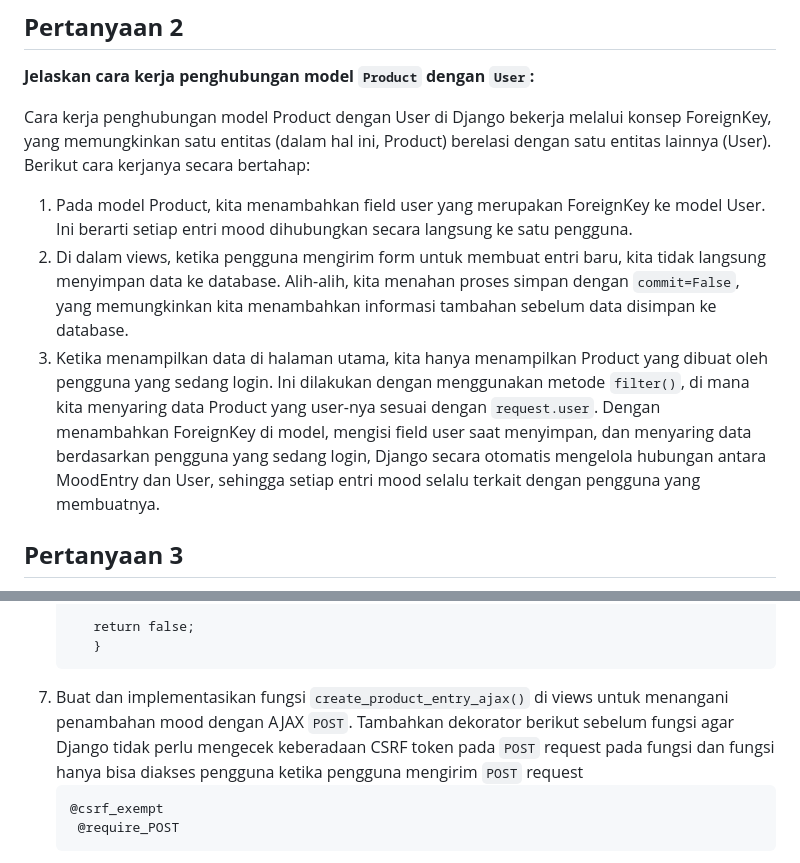
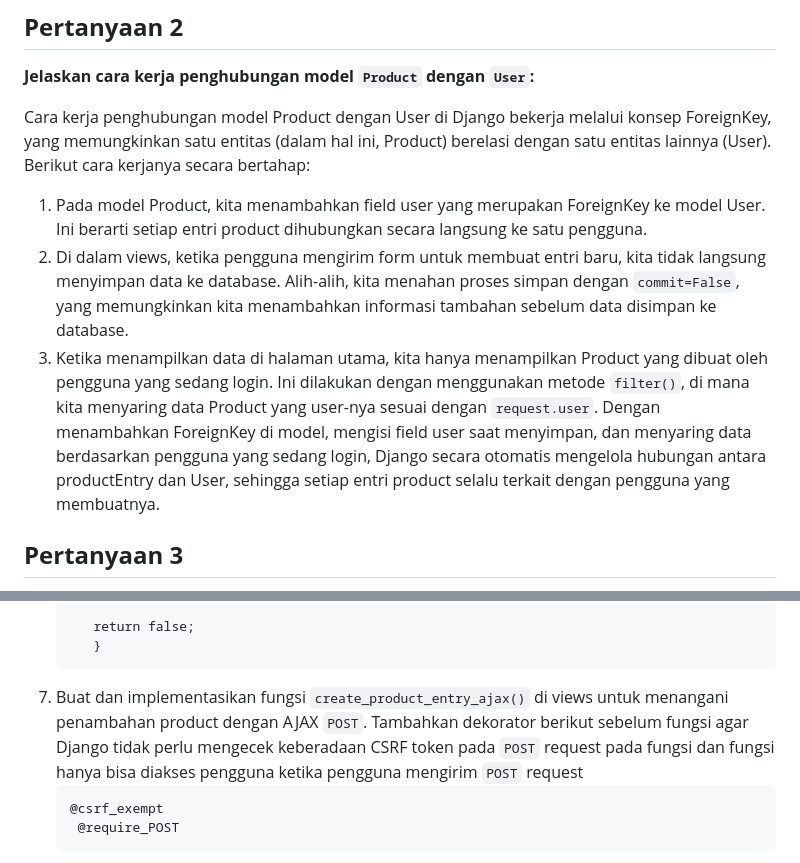
Before and after one commit to RayhanSP/depok_keebs, a Markdown page: README.md, 2 parts joined by grey strips. Rendered like a GitHub page; folded sections open.

````diff
--- a/README.md
+++ b/README.md
@@ -149,10 +149,10 @@ Jika tidak menyertakan `csrf_token` dalam form Django, secara default Django aka
 **Jelaskan cara kerja penghubungan model `Product` dengan `User`:**
 
 Cara kerja penghubungan model Product dengan User di Django bekerja melalui konsep ForeignKey, yang memungkinkan satu entitas (dalam hal ini, Product) berelasi dengan satu entitas lainnya (User). Berikut cara kerjanya secara bertahap:
-1. Pada model Product, kita menambahkan field user yang merupakan ForeignKey ke model User. Ini berarti setiap entri mood dihubungkan secara langsung ke satu pengguna.
+1. Pada model Product, kita menambahkan field user yang merupakan ForeignKey ke model User. Ini berarti setiap entri product dihubungkan secara langsung ke satu pengguna.
 2. Di dalam views, ketika pengguna mengirim form untuk membuat entri baru, kita tidak langsung menyimpan data ke database. Alih-alih, kita menahan proses simpan dengan `commit=False`, yang memungkinkan kita menambahkan informasi tambahan sebelum data disimpan ke database.
 3. Ketika menampilkan data di halaman utama, kita hanya menampilkan Product yang dibuat oleh pengguna yang sedang login. Ini dilakukan dengan menggunakan metode `filter()`, di mana kita menyaring data Product yang user-nya sesuai dengan `request.user`.
-Dengan menambahkan ForeignKey di model, mengisi field user saat menyimpan, dan menyaring data berdasarkan pengguna yang sedang login, Django secara otomatis mengelola hubungan antara MoodEntry dan User, sehingga setiap entri mood selalu terkait dengan pengguna yang membuatnya.
+Dengan menambahkan ForeignKey di model, mengisi field user saat menyimpan, dan menyaring data berdasarkan pengguna yang sedang login, Django secara otomatis mengelola hubungan antara productEntry dan User, sehingga setiap entri product selalu terkait dengan pengguna yang membuatnya.
 
 
 ## **Pertanyaan 3**
@@ -475,7 +475,7 @@ Padding adalah ruang di dalam border elemen, antara konten elemen dan border. Pa
       return false;
       }
    ```
-7. Buat dan implementasikan fungsi `create_product_entry_ajax()` di views untuk menangani penambahan mood dengan AJAX `POST`. Tambahkan dekorator berikut sebelum fungsi agar Django tidak perlu mengecek keberadaan CSRF token pada `POST` request pada fungsi dan fungsi hanya bisa diakses pengguna ketika pengguna mengirim `POST` request
+7. Buat dan implementasikan fungsi `create_product_entry_ajax()` di views untuk menangani penambahan product dengan AJAX `POST`. Tambahkan dekorator berikut sebelum fungsi agar Django tidak perlu mengecek keberadaan CSRF token pada `POST` request pada fungsi dan fungsi hanya bisa diakses pengguna ketika pengguna mengirim `POST` request
    ```html
    @csrf_exempt
     @require_POST
````
